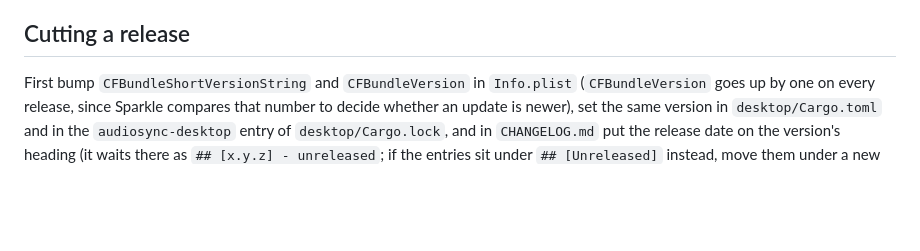
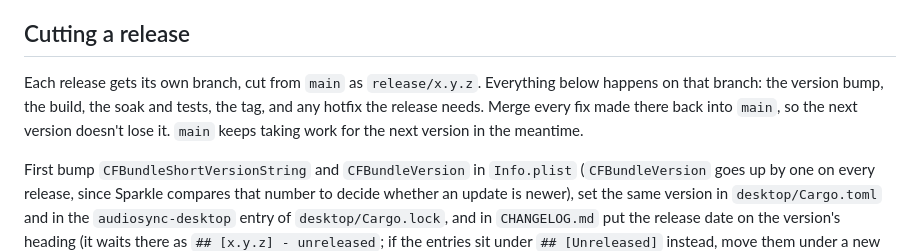
Before and after one commit to yassersutojoyo/audiosync, a Markdown page: RELEASE.md, the part around the change. Rendered like a GitHub page; blank space fills up the shorter version.

Commit message:
RELEASE.md: cut each release on its own release/x.y.z branch and merge its fixes back into main

```diff
--- a/RELEASE.md
+++ b/RELEASE.md
@@ -9,6 +9,8 @@ I don't have an Apple Developer account, so releases go out on GitHub signed wit
 Build every release on the same Mac with the same identity, so updates keep the same designated requirement and users' privacy permissions carry over. That makes the local key a release key. Keep a private backup of its keychain (`~/Library/Keychains/audiosync-signing.keychain-db`) together with its password file (`signing-keychain.pass` in the AudioSync Application Support folder). If either one is deleted, for example by following the uninstall steps on the release Mac, the next build creates a new identity and every user has to grant the permissions again.
 
 ## Cutting a release
+
+Each release gets its own branch, cut from `main` as `release/x.y.z`. Everything below happens on that branch: the version bump, the build, the soak and tests, the tag, and any hotfix the release needs. Merge every fix made there back into `main`, so the next version doesn't lose it. `main` keeps taking work for the next version in the meantime.
 
 First bump `CFBundleShortVersionString` and `CFBundleVersion` in `Info.plist` (`CFBundleVersion` goes up by one on every release, since Sparkle compares that number to decide whether an update is newer), set the same version in `desktop/Cargo.toml` and in the `audiosync-desktop` entry of `desktop/Cargo.lock`, and in `CHANGELOG.md` put the release date on the version's heading (it waits there as `## [x.y.z] - unreleased`; if the entries sit under `## [Unreleased]` instead, move them under a new heading). Point that version's link at the bottom to `releases/tag/vx.y.z`, like the older versions, since the tag exists once you push it below, and commit. Once the release is out, open the next version's heading as `## [x.y.z] - unreleased` with a `compare/vx.y.z...HEAD` link, so later changes have a place to go. Then:
 
```
